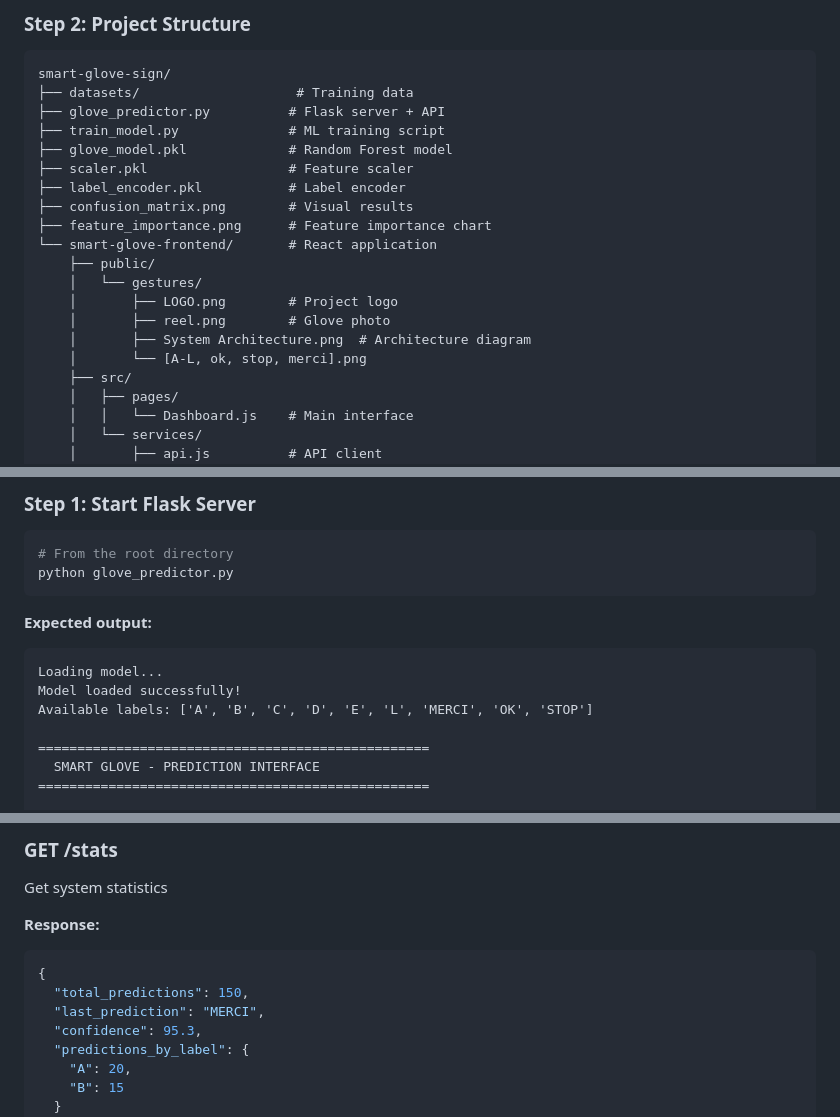
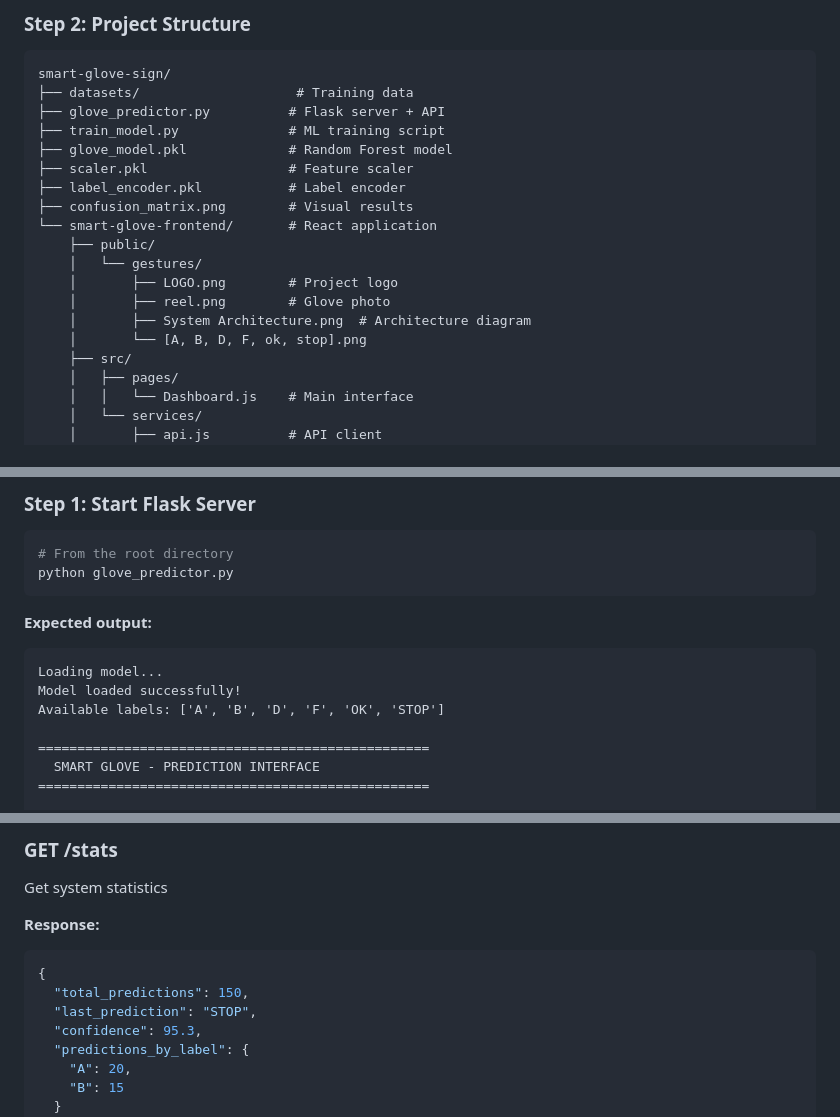
Before and after one commit to SersifAbdeljalil/smart-glove-sign, a Markdown page: README.md, 3 parts joined by grey strips. Drawn GitHub-style.

````diff
--- a/README.md
+++ b/README.md
@@ -151,14 +140,13 @@ smart-glove-sign/
 ├── scaler.pkl                  # Feature scaler
 ├── label_encoder.pkl           # Label encoder
 ├── confusion_matrix.png        # Visual results
-├── feature_importance.png      # Feature importance chart
 └── smart-glove-frontend/       # React application
     ├── public/
     │   └── gestures/
     │       ├── LOGO.png        # Project logo
     │       ├── reel.png        # Glove photo
     │       ├── System Architecture.png  # Architecture diagram
-    │       └── [A-L, ok, stop, merci].png
+    │       └── [A, B, D, F, ok, stop].png
     ├── src/
     │   ├── pages/
     │   │   └── Dashboard.js    # Main interface
@@ -215,7 +203,7 @@ python glove_predictor.py
 ```
 Loading model...
 Model loaded successfully!
-Available labels: ['A', 'B', 'C', 'D', 'E', 'L', 'MERCI', 'OK', 'STOP']
+Available labels: ['A', 'B', 'D', 'F', 'OK', 'STOP']
 
 ==================================================
   SMART GLOVE - PREDICTION INTERFACE
@@ -311,7 +299,7 @@ Get system statistics
 ```json
 {
   "total_predictions": 150,
-  "last_prediction": "MERCI",
+  "last_prediction": "STOP",
   "confidence": 95.3,
   "predictions_by_label": {
     "A": 20,
````
Also changed, not shown: other parts of README.md (+7 -18 lines).
